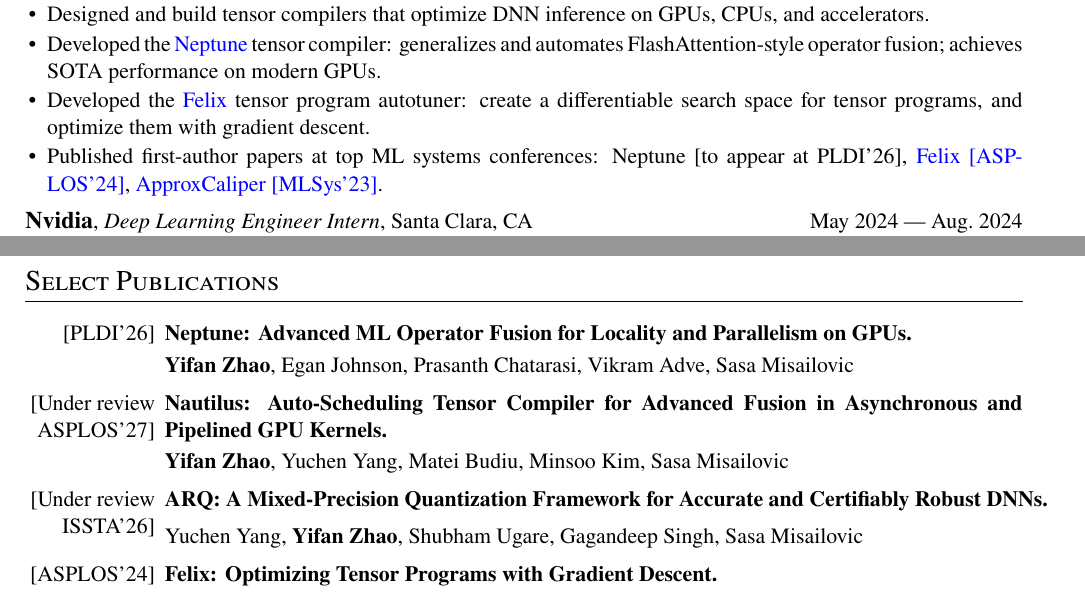
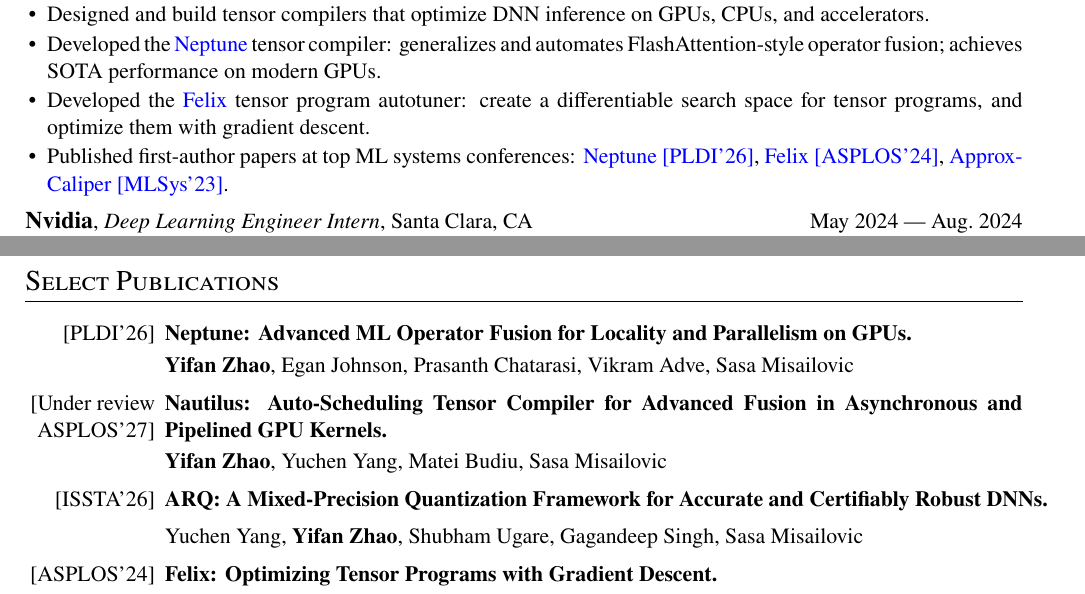
Before and after one commit to Evan-Zhao/homepage, a LaTeX document (quad.tex): two parts of pages 1 and 2 of 3, joined at a grey line, cut so that both start at the same text. Compiled offline with pdfLaTeX.

Commit message:
updated paper info (conferences, etc.)

```diff
--- a/quad.tex
+++ b/quad.tex
@@ -96,7 +96,7 @@ Performance Engineering; Approximate Computing; Edge Computing.
       tensor program autotuner: create a differentiable search space for tensor programs,
       and optimize them with gradient descent.
     \item Published first-author papers at top ML systems conferences:
-      Neptune [to appear at PLDI'26],
+      \href{https://pldi26.sigplan.org/program/program-pldi-2026/}{Neptune [PLDI'26]},
       \href{https://dl.acm.org/doi/10.1145/3620666.3651348}{Felix [ASPLOS'24]},
       \href{https://proceedings.mlsys.org/paper_files/paper/2023/file/89efa87dc8f0a5d18e4ae0a479658f60-Paper-mlsys2023.pdf}{ApproxCaliper
       [MLSys'23]}.
@@ -160,9 +160,9 @@ Shanghai Jiaotong --- Univ.~of Michigan Dual Degree Program}
 \cvpublist{[Under review \\ASPLOS'27]}
 {Nautilus: Auto-Scheduling Tensor Compiler for Advanced Fusion in Asynchronous
 and Pipelined GPU Kernels.}
-{\textbf{Yifan Zhao}, Yuchen Yang, Matei Budiu, Minsoo Kim, Sasa Misailovic}
+{\textbf{Yifan Zhao}, Yuchen Yang, Matei Budiu, Sasa Misailovic}
 
-\cvpublist{[Under review\\ISSTA'26]}
+\cvpublist{[ISSTA'26]}
 {\mbox{ARQ: A Mixed-Precision Quantization Framework for Accurate and Certifiably Robust
 DNNs.}\vspace{-1em}}
 {Yuchen Yang, \textbf{Yifan Zhao}, Shubham Ugare, Gagandeep Singh, Sasa Misailovic}
```
